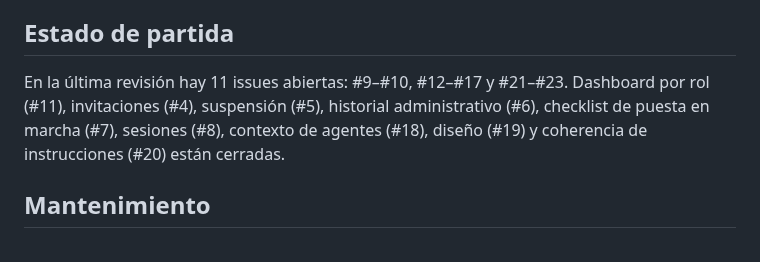
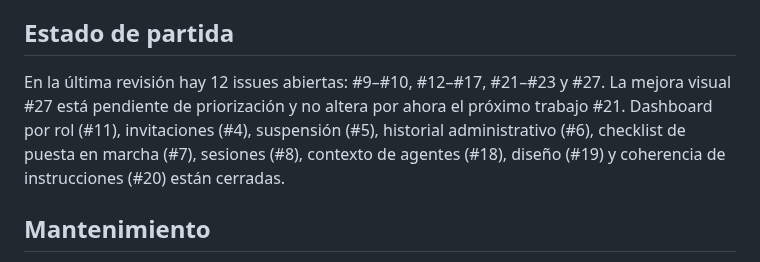
Before and after one commit to luinuxscl/lnx, a Markdown page: ROADMAP.md, the part around the change. Drawn GitHub-style.

Commit message:
docs: record unprioritized design issue in roadmap

```diff
--- a/ROADMAP.md
+++ b/ROADMAP.md
@@ -29,7 +29,7 @@ Comenzar por **#21** (MCP de lectura). #11 quedó integrada en `develop` y cerra
 
 ## Estado de partida
 
-En la última revisión hay 11 issues abiertas: #9–#10, #12–#17 y #21–#23. Dashboard por rol (#11), invitaciones (#4), suspensión (#5), historial administrativo (#6), checklist de puesta en marcha (#7), sesiones (#8), contexto de agentes (#18), diseño (#19) y coherencia de instrucciones (#20) están cerradas.
+En la última revisión hay 12 issues abiertas: #9–#10, #12–#17, #21–#23 y #27. La mejora visual #27 está pendiente de priorización y no altera por ahora el próximo trabajo #21. Dashboard por rol (#11), invitaciones (#4), suspensión (#5), historial administrativo (#6), checklist de puesta en marcha (#7), sesiones (#8), contexto de agentes (#18), diseño (#19) y coherencia de instrucciones (#20) están cerradas.
 
 ## Mantenimiento
 
```
